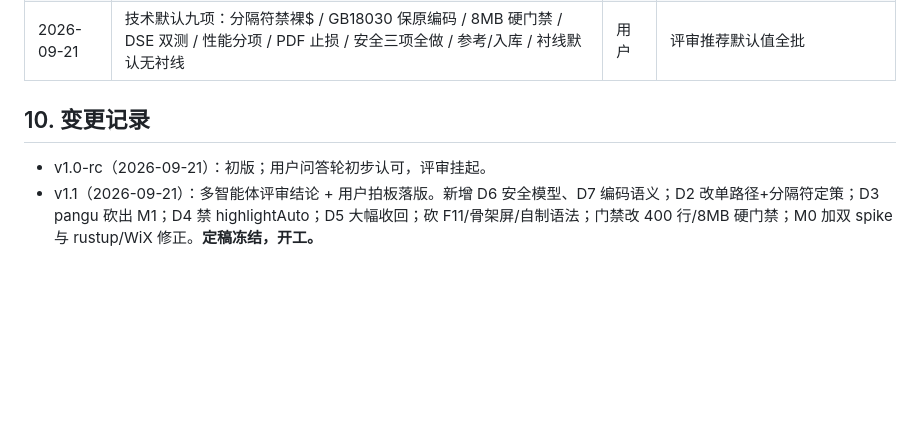
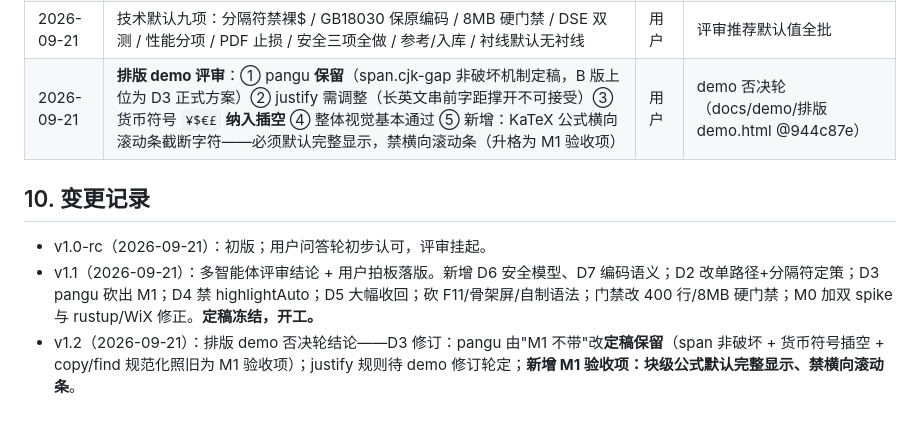
Before and after one commit to L-iuhuan/MD-Read, a Markdown page: docs/specs/2026-09-21-墨读设计规格.md, the part around the change. Drawn GitHub-style; blank space fills up the shorter version.

Commit message:
docs: 规格 v1.2——排版 demo 否决轮结论落台账（pangu 定稿保留/justify 调整/货币插空/公式禁横向滚动条）

```diff
--- a/docs/specs/2026-09-21-墨读设计规格.md
+++ b/docs/specs/2026-09-21-墨读设计规格.md
@@ -166,8 +166,10 @@ md阅读器/
 | 2026-09-21 | 文件上限 400 行（函数≤50 保留） | 用户 | 评审分歧项拍板 |
 | 2026-09-21 | Radix 色值 + Open Props 结构刻度最小集 | 用户 | 评审分歧项拍板 |
 | 2026-09-21 | 技术默认九项：分隔符禁裸$ / GB18030 保原编码 / 8MB 硬门禁 / DSE 双测 / 性能分项 / PDF 止损 / 安全三项全做 / 参考/入库 / 衬线默认无衬线 | 用户 | 评审推荐默认值全批 |
+| 2026-09-21 | **排版 demo 评审**：① pangu **保留**（span.cjk-gap 非破坏机制定稿，B 版上位为 D3 正式方案）② justify 需调整（长英文串前字距撑开不可接受）③ 货币符号 `¥$€£` **纳入插空** ④ 整体视觉基本通过 ⑤ 新增：KaTeX 公式横向滚动条截断字符——必须默认完整显示，禁横向滚动条（升格为 M1 验收项） | 用户 | demo 否决轮（docs/demo/排版demo.html @944c87e） |
 
 ## 10. 变更记录
 
 - v1.0-rc（2026-09-21）：初版；用户问答轮初步认可，评审挂起。
 - v1.1（2026-09-21）：多智能体评审结论 + 用户拍板落版。新增 D6 安全模型、D7 编码语义；D2 改单路径+分隔符定策；D3 pangu 砍出 M1；D4 禁 highlightAuto；D5 大幅收回；砍 F11/骨架屏/自制语法；门禁改 400 行/8MB 硬门禁；M0 加双 spike 与 rustup/WiX 修正。**定稿冻结，开工。**
+- v1.2（2026-09-21）：排版 demo 否决轮结论——D3 修订：pangu 由"M1 不带"改**定稿保留**（span 非破坏 + 货币符号插空 + copy/find 规范化照旧为 M1 验收项）；justify 规则待 demo 修订轮定；**新增 M1 验收项：块级公式默认完整显示、禁横向滚动条**。
```
